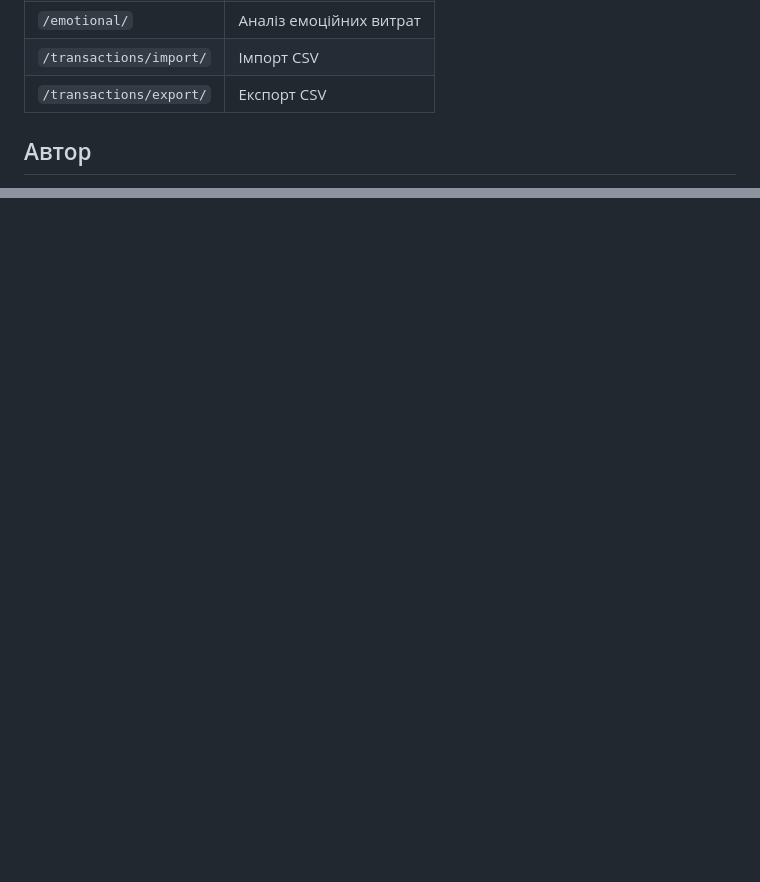
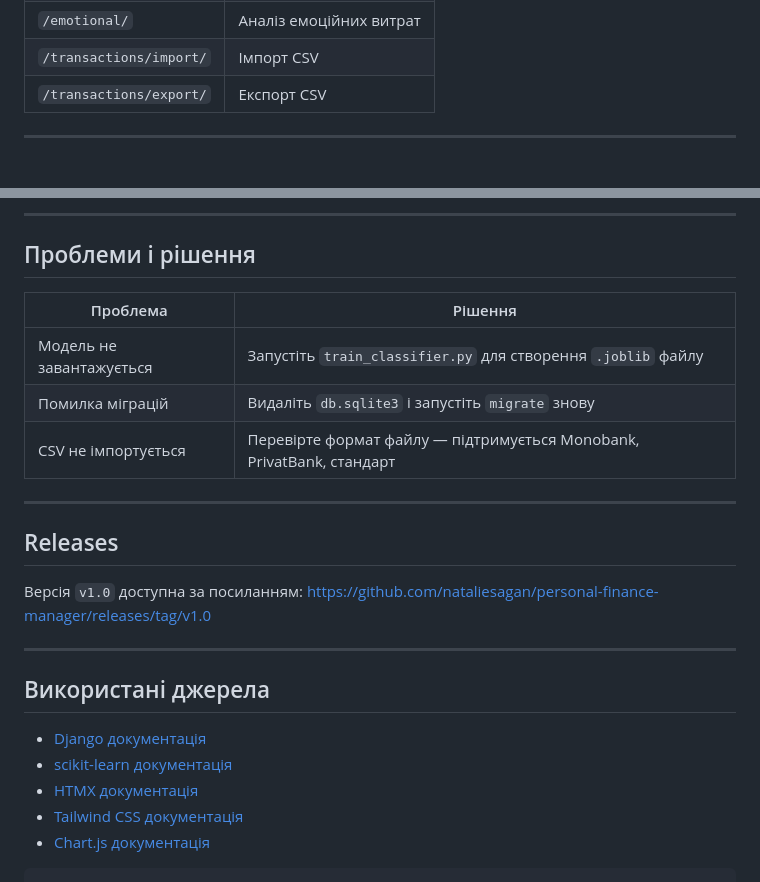
Before and after one commit to nataliesagan/personal-finance-manager, a Markdown page: README.md, 2 parts joined by grey strips. GitHub-like rendering; blank space fills up the shorter version.

````diff
--- a/README.md
+++ b/README.md
@@ -141,5 +130,5 @@ Projects/
 | `/transactions/import/` | Імпорт CSV |
 | `/transactions/export/` | Експорт CSV |
 
-## Автор
+---
 
@@ -146,0 +153,27 @@ Projects/
+---
+
+## Проблеми і рішення
+
+| Проблема | Рішення |
+|----------|---------|
+| Модель не завантажується | Запустіть `train_classifier.py` для створення `.joblib` файлу |
+| Помилка міграцій | Видаліть `db.sqlite3` і запустіть `migrate` знову |
+| CSV не імпортується | Перевірте формат файлу — підтримується Monobank, PrivatBank, стандарт |
+
+---
+
+## Releases
+
+Версія `v1.0` доступна за посиланням:
+https://github.com/nataliesagan/personal-finance-manager/releases/tag/v1.0
+
+---
+
+## Використані джерела
+
+- [Django документація](https://docs.djangoproject.com/)
+- [scikit-learn документація](https://scikit-learn.org/)
+- [HTMX документація](https://htmx.org/)
+- [Tailwind CSS документація](https://tailwindcss.com/)
+- [Chart.js документація](https://www.chartjs.org/)
+```
````
Also changed, not shown: other parts of README.md (+85 -79 lines).
